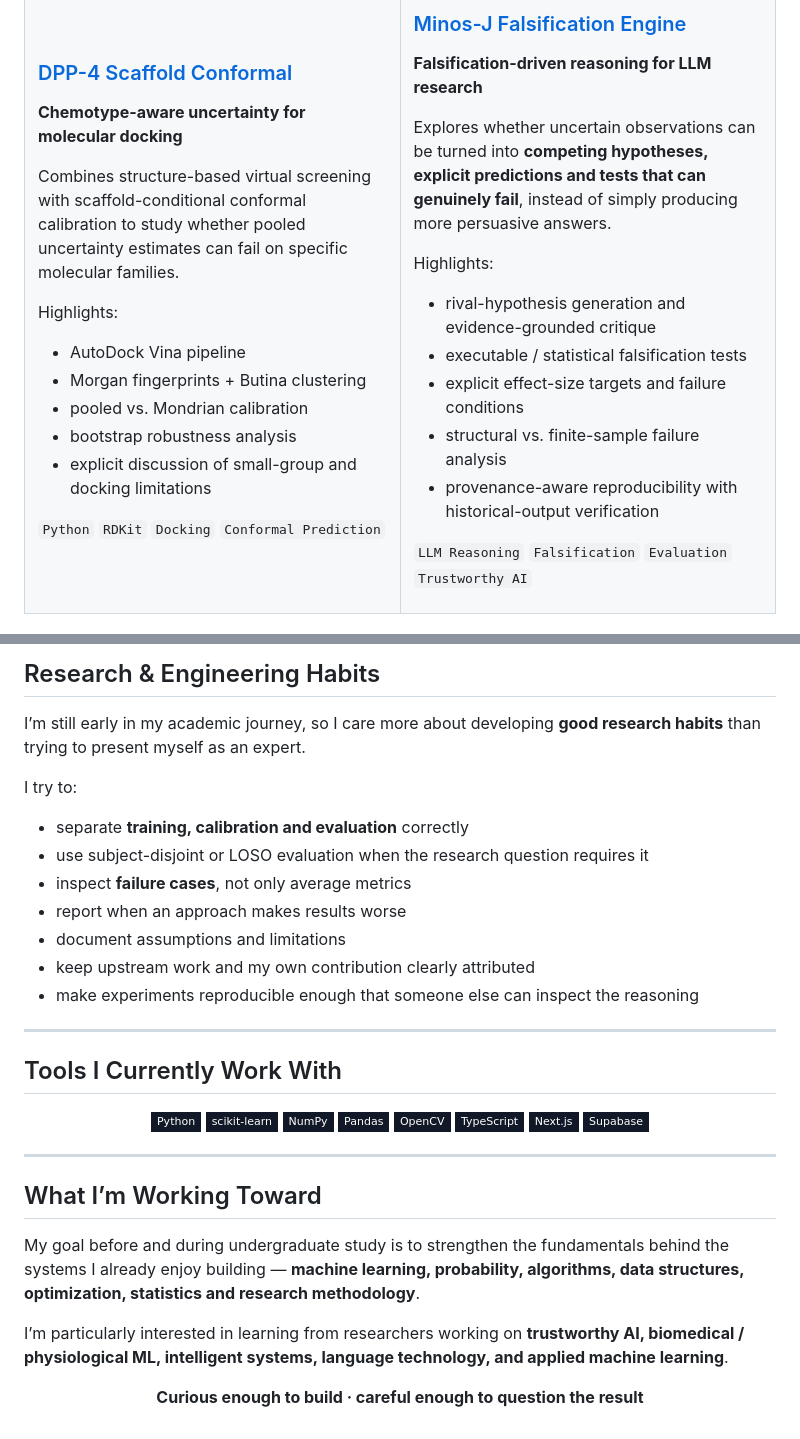
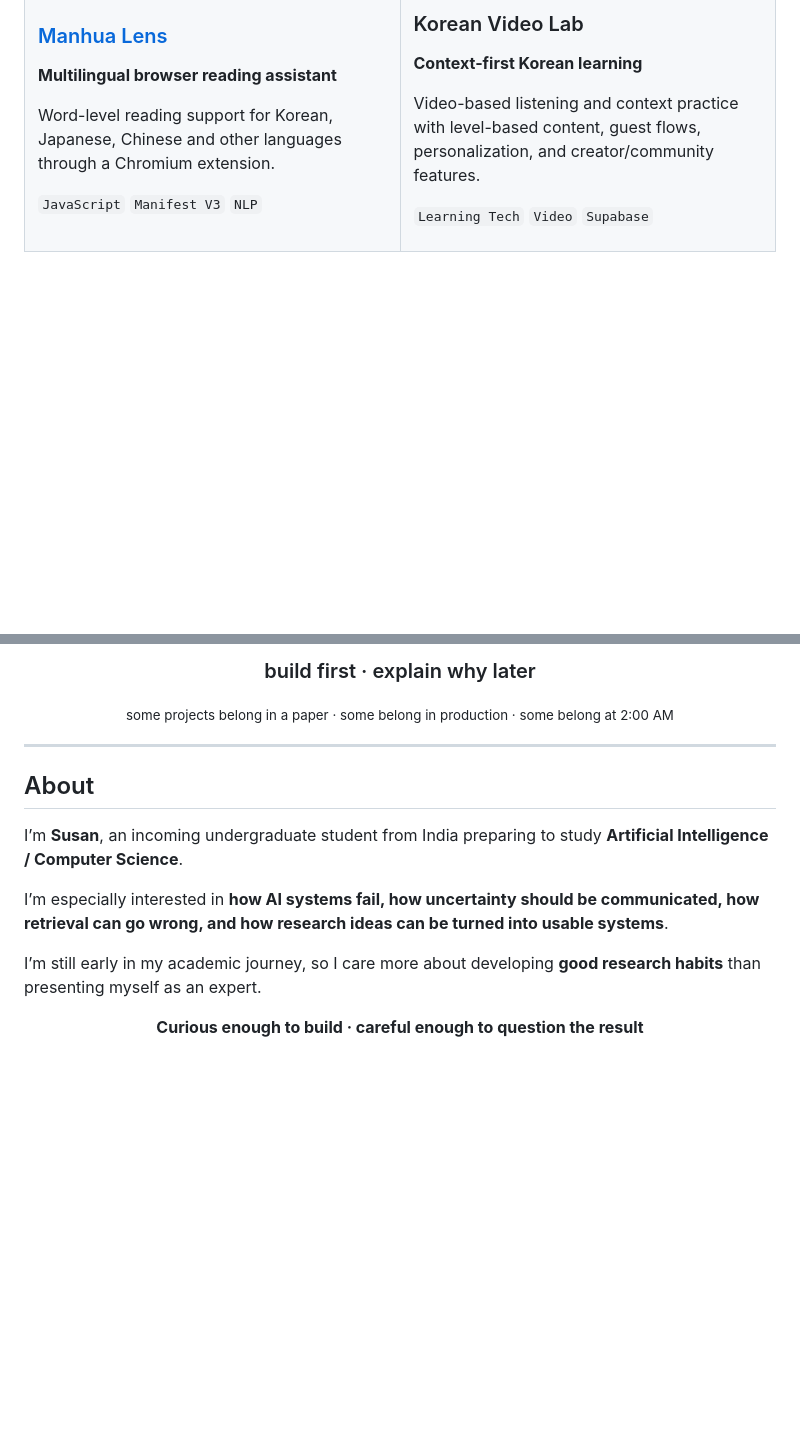
Before and after one commit to sushan5140/sushan5140, a Markdown page: README.md, 2 parts joined by grey strips. Rendered like a GitHub page; folded sections open; badges without logos; blank space fills up the shorter version.

```diff
--- a/README.md
+++ b/README.md
@@ -90,38 +149,24 @@ Highlights:
 <tr>
 <td width="50%" valign="top">
 
-### [DPP-4 Scaffold Conformal](https://github.com/sushan5140/dpp4-scaffold-conformal)
+### [Manhua Lens](https://github.com/sushan5140/manhua-lens)
 
-**Chemotype-aware uncertainty for molecular docking**
+**Multilingual browser reading assistant**
 
-Combines structure-based virtual screening with scaffold-conditional conformal calibration to study whether pooled uncertainty estimates can fail on specific molecular families.
+Word-level reading support for Korean, Japanese, Chinese and other languages through a Chromium extension.
 
-Highlights:
-- AutoDock Vina pipeline
-- Morgan fingerprints + Butina clustering
-- pooled vs. Mondrian calibration
-- bootstrap robustness analysis
-- explicit discussion of small-group and docking limitations
-
-`Python` `RDKit` `Docking` `Conformal Prediction`
+`JavaScript` `Manifest V3` `NLP`
 
 </td>
 <td width="50%" valign="top">
 
-### [Minos-J Falsification Engine](https://github.com/sushan5140/Minos-J)
+### Korean Video Lab
 
-**Falsification-driven reasoning for LLM research**
+**Context-first Korean learning**
 
-Explores whether uncertain observations can be turned into **competing hypotheses, explicit predictions and tests that can genuinely fail**, instead of simply producing more persuasive answers.
+Video-based listening and context practice with level-based content, guest flows, personalization, and creator/community features.
 
-Highlights:
-- rival-hypothesis generation and evidence-grounded critique
-- executable / statistical falsification tests
-- explicit effect-size targets and failure conditions
-- structural vs. finite-sample failure analysis
-- provenance-aware reproducibility with historical-output verification
-
-`LLM Reasoning` `Falsification` `Evaluation` `Trustworthy AI`
+`Learning Tech` `Video` `Supabase`
 
 </td>
 </tr>
@@ -176,42 +240,21 @@ Technical areas:
 
-## Research & Engineering Habits
+### build first · explain why later
 
-I’m still early in my academic journey, so I care more about developing **good research habits** than trying to present myself as an expert.
+<sub>some projects belong in a paper · some belong in production · some belong at 2:00 AM</sub>
 
-I try to:
+</div>
 
-- separate **training, calibration and evaluation** correctly
-- use subject-disjoint or LOSO evaluation when the research question requires it
-- inspect **failure cases**, not only average metrics
-- report when an approach makes results worse
-- document assumptions and limitations
-- keep upstream work and my own contribution clearly attributed
-- make experiments reproducible enough that someone else can inspect the reasoning
+</details>
 
 ---
 
-## Tools I Currently Work With
+## About
 
-<div align="center">
+I’m **Susan**, an incoming undergraduate student from India preparing to study **Artificial Intelligence / Computer Science**.
 
-<img src="https://img.shields.io/badge/Python-111827?style=flat-square&logo=python&logoColor=white" />
-<img src="https://img.shields.io/badge/scikit--learn-111827?style=flat-square&logo=scikitlearn&logoColor=white" />
-<img src="https://img.shields.io/badge/NumPy-111827?style=flat-square&logo=numpy&logoColor=white" />
-<img src="https://img.shields.io/badge/Pandas-111827?style=flat-square&logo=pandas&logoColor=white" />
-<img src="https://img.shields.io/badge/OpenCV-111827?style=flat-square&logo=opencv&logoColor=white" />
-<img src="https://img.shields.io/badge/TypeScript-111827?style=flat-square&logo=typescript&logoColor=white" />
-<img src="https://img.shields.io/badge/Next.js-111827?style=flat-square&logo=nextdotjs&logoColor=white" />
-<img src="https://img.shields.io/badge/Supabase-111827?style=flat-square&logo=supabase&logoColor=white" />
+I’m especially interested in **how AI systems fail, how uncertainty should be communicated, how retrieval can go wrong, and how research ideas can be turned into usable systems**.
 
-</div>
-
----
-
-## What I’m Working Toward
-
-My goal before and during undergraduate study is to strengthen the fundamentals behind the systems I already enjoy building — **machine learning, probability, algorithms, data structures, optimization, statistics and research methodology**.
-
-I’m particularly interested in learning from researchers working on **trustworthy AI, biomedical / physiological ML, intelligent systems, language technology, and applied machine learning**.
+I’m still early in my academic journey, so I care more about developing **good research habits** than presenting myself as an expert.
 
 <div align="center">
 
```
Also changed, not shown: other parts of README.md (+154 -76 lines).
